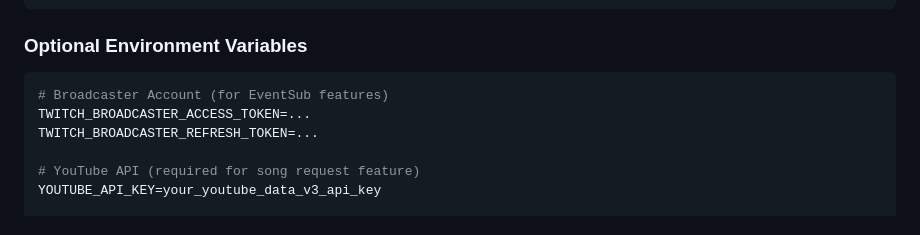
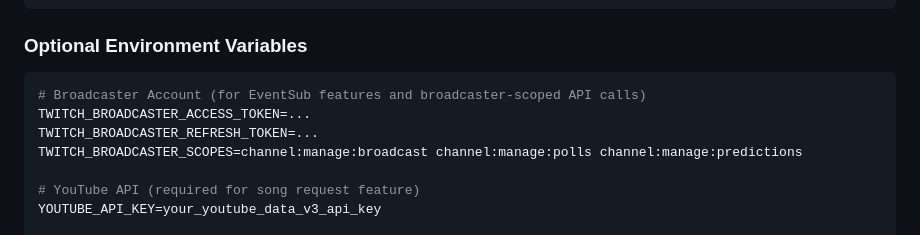
Before and after one commit to dpoloniajr/Twitch-Chat-Bot, a Markdown page: CLAUDE.md, the part around the change. GitHub-like rendering.

Commit message:
docs: add TWITCH_BROADCASTER_SCOPES to optional env vars in CLAUDE.md
Document the TWITCH_BROADCASTER_SCOPES environment variable in the
Optional Environment Variables section. This variable is required when
using TWITCH_BROADCASTER_ACCESS_TOKEN for commands like !poll, !prediction,
!title, and !game.

🤖 Generated with [Claude Code](https://claude.com/claude-code)

Co-Authored-By: Claude <noreply@anthropic.com>

````diff
--- a/CLAUDE.md
+++ b/CLAUDE.md
@@ -146,9 +146,10 @@ TWITCH_CHANNELS=channel1,channel2
 ### Optional Environment Variables
 
 ```env
-# Broadcaster Account (for EventSub features)
+# Broadcaster Account (for EventSub features and broadcaster-scoped API calls)
 TWITCH_BROADCASTER_ACCESS_TOKEN=...
 TWITCH_BROADCASTER_REFRESH_TOKEN=...
+TWITCH_BROADCASTER_SCOPES=channel:manage:broadcast channel:manage:polls channel:manage:predictions
 
 # YouTube API (required for song request feature)
 YOUTUBE_API_KEY=your_youtube_data_v3_api_key
````
